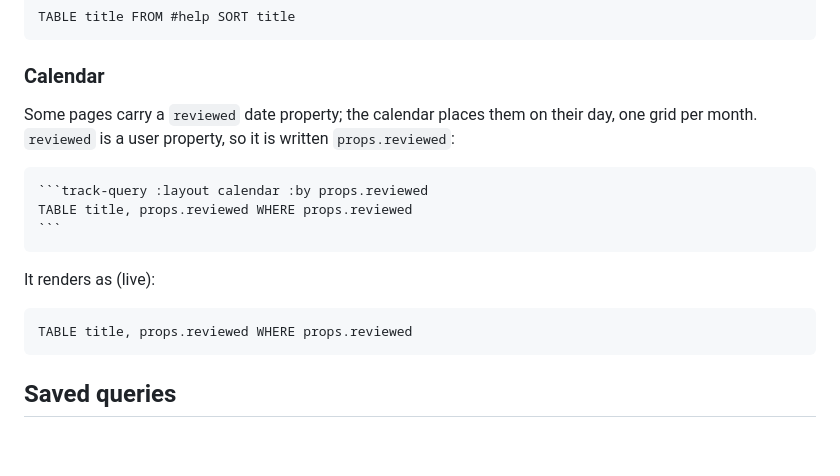
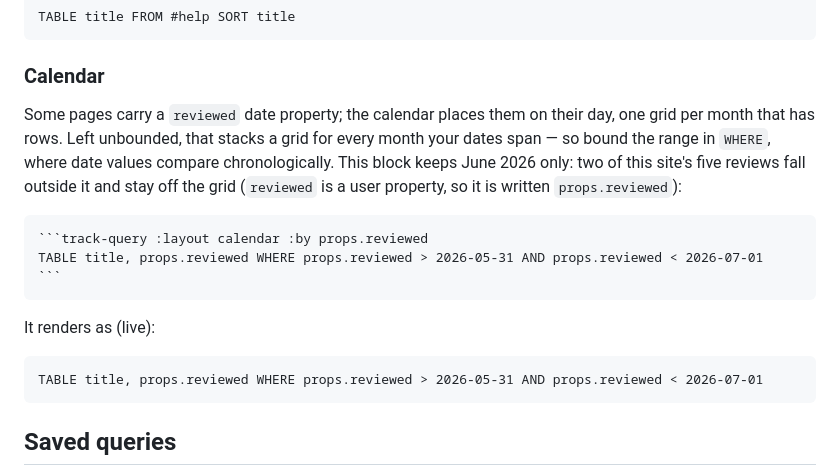
Before and after one commit to ttak0422/track, a Markdown page: docs/help/query.md, the part around the change. GitHub-like rendering; blank space fills up the shorter version.

Commit message:
Bound the calendar demo to one month with a WHERE date range
An unbounded date query stacks a grid for every month the values span;
the demo now shows the idiom that keeps that in check — chronological
WHERE comparisons — and visibly drops the two reviews outside June.

Co-Authored-By: Claude Fable 5 <noreply@anthropic.com>

`````diff
--- a/docs/help/query.md
+++ b/docs/help/query.md
@@ -171,18 +171,21 @@ TABLE title FROM #help SORT title
 ### Calendar
 
 Some pages carry a `reviewed` date property; the calendar places them on their day, one grid per
-month. `reviewed` is a user property, so it is written `props.reviewed`:
+month that has rows. Left unbounded, that stacks a grid for every month your dates span — so bound
+the range in `WHERE`, where date values compare chronologically. This block keeps June 2026 only:
+two of this site's five reviews fall outside it and stay off the grid (`reviewed` is a user
+property, so it is written `props.reviewed`):
 
 ````markdown
 ```track-query :layout calendar :by props.reviewed
-TABLE title, props.reviewed WHERE props.reviewed
+TABLE title, props.reviewed WHERE props.reviewed > 2026-05-31 AND props.reviewed < 2026-07-01
 ```
 ````
 
 It renders as (live):
 
 ```track-query :layout calendar :by props.reviewed
-TABLE title, props.reviewed WHERE props.reviewed
+TABLE title, props.reviewed WHERE props.reviewed > 2026-05-31 AND props.reviewed < 2026-07-01
 ```
 
 ## Saved queries
`````
